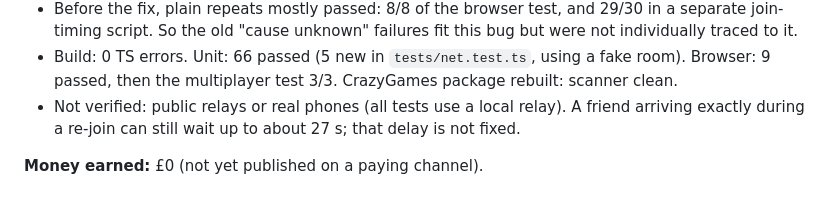
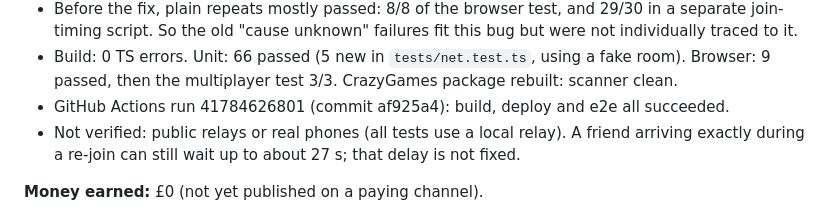
Before and after one commit to TheRealSiyuan/CityWalk_v2, a Markdown page: DAILY_PROGRESS.md, the part around the change. Drawn GitHub-style.

Commit message:
Daily progress: record deploy result
Co-Authored-By: Claude Opus 5.5 <noreply@anthropic.com>
Claude-Session: https://claude.ai/code/session_01Fz3Rh1gUFVSovP3Sckk5iH

```diff
--- a/DAILY_PROGRESS.md
+++ b/DAILY_PROGRESS.md
@@ -26,6 +26,7 @@ Verified work only. Newest first.
   traced to it.
 - Build: 0 TS errors. Unit: 66 passed (5 new in `tests/net.test.ts`, using a fake room). Browser:
   9 passed, then the multiplayer test 3/3. CrazyGames package rebuilt: scanner clean.
+- GitHub Actions run 41784626801 (commit af925a4): build, deploy and e2e all succeeded.
 - Not verified: public relays or real phones (all tests use a local relay). A friend arriving
   exactly during a re-join can still wait up to about 27 s; that delay is not fixed.
 
```
